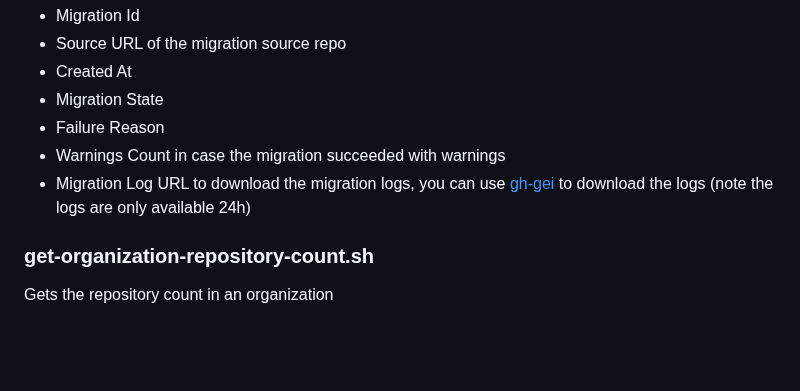
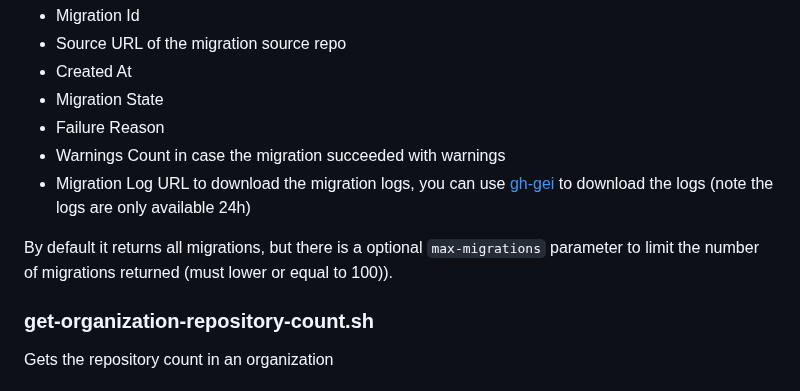
Before and after one commit to joshjohanning/github-misc-scripts, a Markdown page: gh-cli/README.md, the part around the change. Drawn GitHub-style; blank space fills up the shorter version.

Commit message:
Add more info on optional parameter for get-organization-migrations-tsv.sh

```diff
--- a/gh-cli/README.md
+++ b/gh-cli/README.md
@@ -609,6 +609,8 @@ It contains the following data:
 - Warnings Count in case the migration succeeded with warnings
 - Migration Log URL to download the migration logs, you can use [gh-gei](https://github.com/github/gh-gei) to download the logs (note the logs are only available 24h)
 
+By default it returns all migrations, but there is a optional `max-migrations` parameter to limit the number of migrations returned (must lower or equal to 100)).
+
 ### get-organization-repository-count.sh
 
 Gets the repository count in an organization
```
